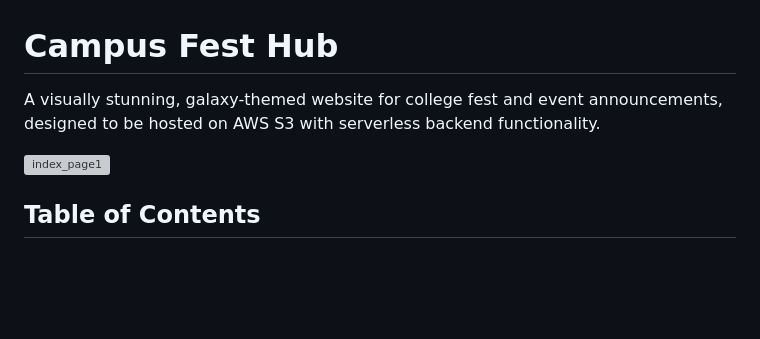
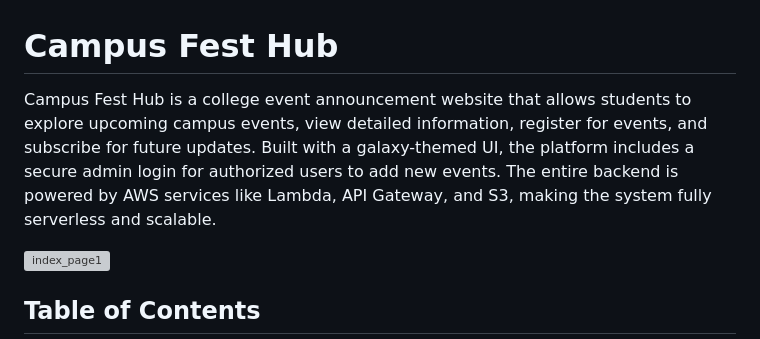
Before and after one commit to lokitha-muni/Campus-fest-hub, a Markdown page: README.md, the part around the change. Drawn GitHub-style; blank space fills up the shorter version; grey boxes are pictures that could not be loaded.

```diff
--- a/README.md
+++ b/README.md
@@ -1,6 +1,6 @@
 # Campus Fest Hub
 
-A visually stunning, galaxy-themed website for college fest and event announcements, designed to be hosted on AWS S3 with serverless backend functionality.
+Campus Fest Hub is a college event announcement website that allows students to explore upcoming campus events, view detailed information, register for events, and subscribe for future updates. Built with a galaxy-themed UI, the platform includes a secure admin login for authorized users to add new events. The entire backend is powered by AWS services like Lambda, API Gateway, and S3, making the system fully serverless and scalable.
 
 ![index_page1](https://github.com/user-attachments/assets/263cda2f-82e9-40e5-9f94-4e82b41169ec)
 
```
